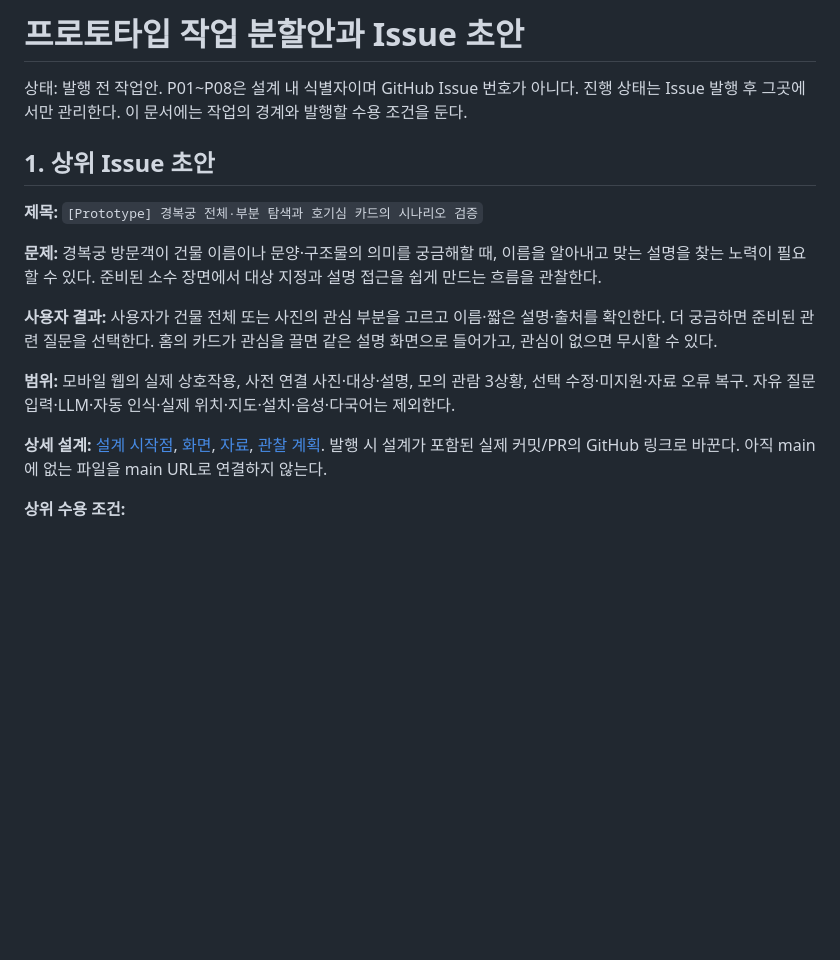
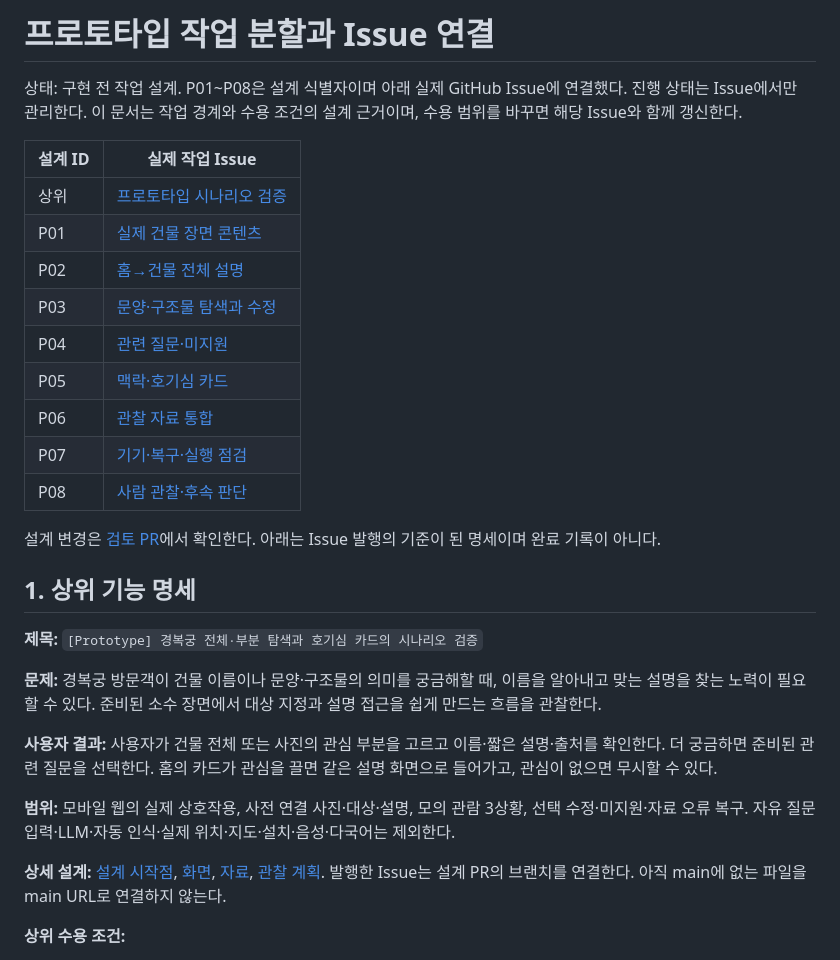
Before and after one commit to HyunKN/visual-travel-guide, a Markdown page: docs/prototype/TASKS.md, the part around the change. GitHub-like rendering; blank space fills up the shorter version.

```diff
--- a/docs/prototype/TASKS.md
+++ b/docs/prototype/TASKS.md
@@ -1,8 +1,22 @@
-# 프로토타입 작업 분할안과 Issue 초안
+# 프로토타입 작업 분할과 Issue 연결
 
-상태: 발행 전 작업안. P01~P08은 설계 내 식별자이며 GitHub Issue 번호가 아니다. 진행 상태는 Issue 발행 후 그곳에서만 관리한다. 이 문서에는 작업의 경계와 발행할 수용 조건을 둔다.
+상태: 구현 전 작업 설계. P01~P08은 설계 식별자이며 아래 실제 GitHub Issue에 연결했다. 진행 상태는 Issue에서만 관리한다. 이 문서는 작업 경계와 수용 조건의 설계 근거이며, 수용 범위를 바꾸면 해당 Issue와 함께 갱신한다.
 
-## 1. 상위 Issue 초안
+| 설계 ID | 실제 작업 Issue |
+| --- | --- |
+| 상위 | [프로토타입 시나리오 검증](https://github.com/HyunKN/visual-travel-guide/issues/4) |
+| P01 | [실제 건물 장면 콘텐츠](https://github.com/HyunKN/visual-travel-guide/issues/6) |
+| P02 | [홈→건물 전체 설명](https://github.com/HyunKN/visual-travel-guide/issues/7) |
+| P03 | [문양·구조물 탐색과 수정](https://github.com/HyunKN/visual-travel-guide/issues/8) |
+| P04 | [관련 질문·미지원](https://github.com/HyunKN/visual-travel-guide/issues/9) |
+| P05 | [맥락·호기심 카드](https://github.com/HyunKN/visual-travel-guide/issues/10) |
+| P06 | [관찰 자료 통합](https://github.com/HyunKN/visual-travel-guide/issues/11) |
+| P07 | [기기·복구·실행 점검](https://github.com/HyunKN/visual-travel-guide/issues/12) |
+| P08 | [사람 관찰·후속 판단](https://github.com/HyunKN/visual-travel-guide/issues/13) |
+
+설계 변경은 [검토 PR](https://github.com/HyunKN/visual-travel-guide/pull/5)에서 확인한다. 아래는 Issue 발행의 기준이 된 명세이며 완료 기록이 아니다.
+
+## 1. 상위 기능 명세
 
 **제목:** `[Prototype] 경복궁 전체·부분 탐색과 호기심 카드의 시나리오 검증`
 
@@ -12,7 +26,7 @@
 
 **범위:** 모바일 웹의 실제 상호작용, 사전 연결 사진·대상·설명, 모의 관람 3상황, 선택 수정·미지원·자료 오류 복구. 자유 질문 입력·LLM·자동 인식·실제 위치·지도·설치·음성·다국어는 제외한다.
 
-**상세 설계:** [설계 시작점](README.md), [화면](SCREENS.md), [자료](DATA.md), [관찰 계획](TESTING.md). 발행 시 설계가 포함된 실제 커밋/PR의 GitHub 링크로 바꾼다. 아직 main에 없는 파일을 main URL로 연결하지 않는다.
+**상세 설계:** [설계 시작점](README.md), [화면](SCREENS.md), [자료](DATA.md), [관찰 계획](TESTING.md). 발행한 Issue는 설계 PR의 브랜치를 연결한다. 아직 main에 없는 파일을 main URL로 연결하지 않는다.
 
 **상위 수용 조건:**
 
```
Also changed, not shown: docs/prototype/HANDOFF.md (+10 -4 lines), docs/prototype/README.md (+2 -2 lines).
